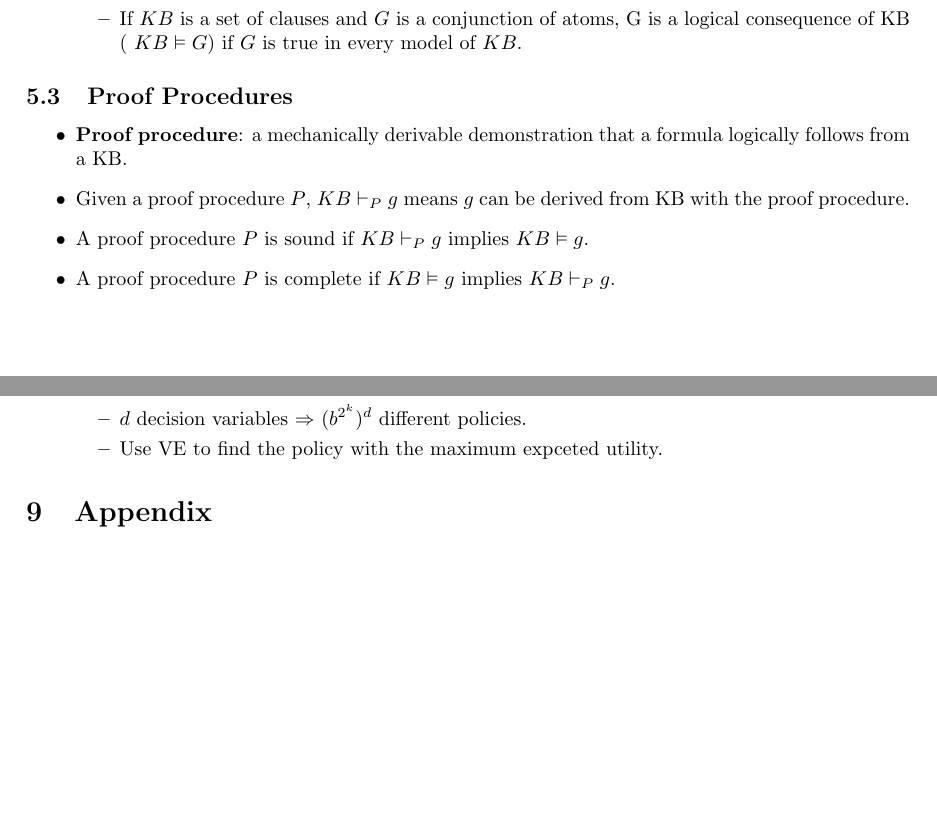
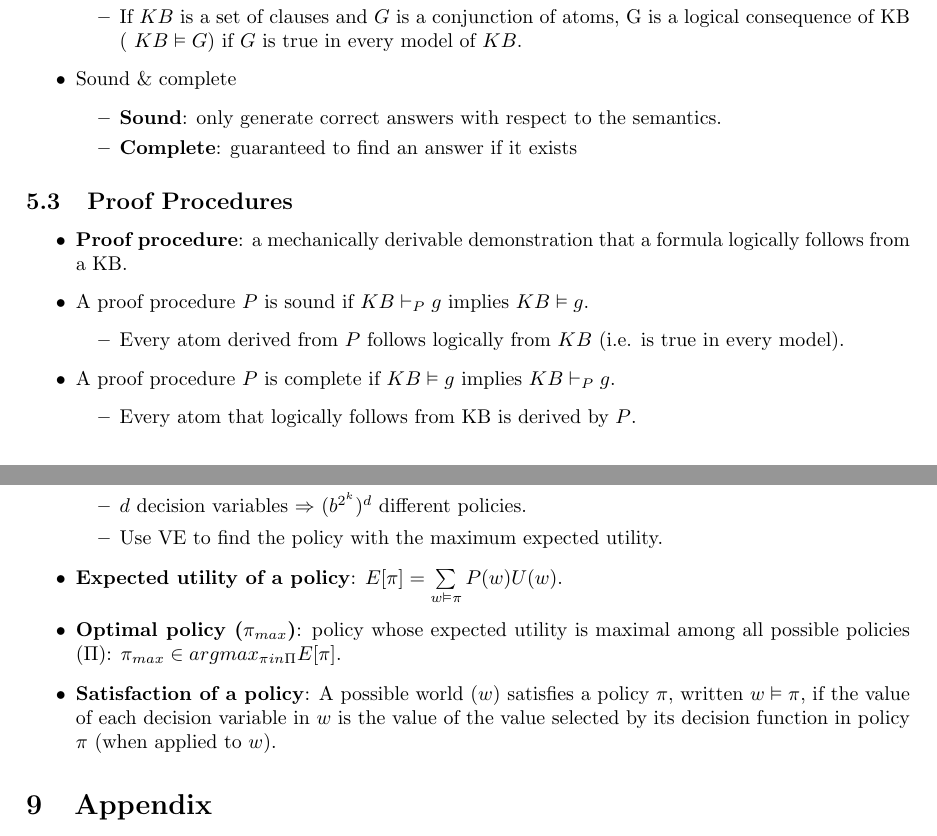
Before and after one commit to algobot76/cpsc322-notes, a LaTeX document (main.tex): two parts of pages 19 and 32 of 35, joined at a grey line, cut so that both start at the same text, the shorter picture padded with empty space. Compiled offline with pdfLaTeX.

Commit message:
Updates from Overleaf

```diff
--- a/main.tex
+++ b/main.tex
@@ -822,15 +822,25 @@
                 \end{itemize}
             \item If $KB$ is a set of clauses and $G$ is a conjunction of atoms, G is a logical consequence of KB ( $KB \vDash G$) if $G$ is true in every model of $KB$.
         \end{itemize}
+    \item Sound \& complete
+        \begin{itemize}
+            \item \textbf{Sound}: only generate correct answers with respect to the semantics.
+            \item \textbf{Complete}: guaranteed to find an answer if it exists
+        \end{itemize}
 \end{itemize}
 
 \subsection{Proof Procedures}
 
 \begin{itemize}
     \item \textbf{Proof procedure}: a mechanically derivable demonstration that a formula logically follows from a KB.
-    \item Given a proof procedure $P$, $KB \vdash_P g$ means $g$ can be derived from KB with the proof procedure.
     \item A proof procedure $P$ is sound if $KB \vdash_P g$ implies $KB \vDash g$.
+        \begin{itemize}
+            \item Every atom derived from $P$ follows logically from $KB$ (i.e. is true in every model).
+        \end{itemize}
     \item A proof procedure $P$ is complete if $KB \vDash g$ implies $KB \vdash_P g$.
+        \begin{itemize}
+            \item Every atom that logically follows from KB is derived by $P$.
+        \end{itemize}
 \end{itemize}
 
 \subsection{Bottom-Up Proof Procedure}
@@ -1343,8 +1351,11 @@
             \item $k$ binary parents of a decision $D$ $\Rightarrow$ $2^k$ different assignments to the parents.
             \item $b$ possible values for $D$ $\Rightarrow$ $b^{2^k}$ different decision functions.
             \item $d$ decision variables $\Rightarrow$ $(b^{2^k})^d$ different policies.
-            \item Use VE to find the policy with the maximum expceted utility.
-        \end{itemize}
+            \item Use VE to find the policy with the maximum expected utility.
+        \end{itemize}
+    \item \textbf{Expected utility of a policy}: $E[\pi] = \sum\limits_{w \vDash \pi} P(w)U(w)$.
+    \item \textbf{Optimal policy ($\pi_{max}$)}: policy whose expected utility is maximal among all possible policies ($\Pi$): $\pi_{max} \in argmax_{\pi in \Pi} E[\pi]$.
+    \item \textbf{Satisfaction of a policy}: A possible world ($w$) satisfies a policy $\pi$, written $w \vDash \pi$, if the value of each decision variable in $w$ is the value of the value selected by its decision function in policy $\pi$ (when applied to $w$).
 \end{itemize}
 
 \section{Appendix}
```
Also changed, not shown: main.tex (10 more changed lines).
